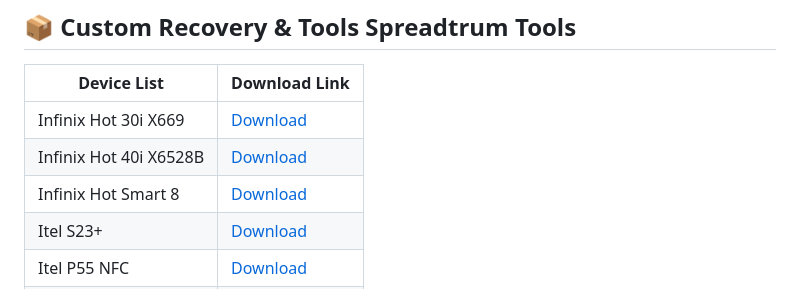
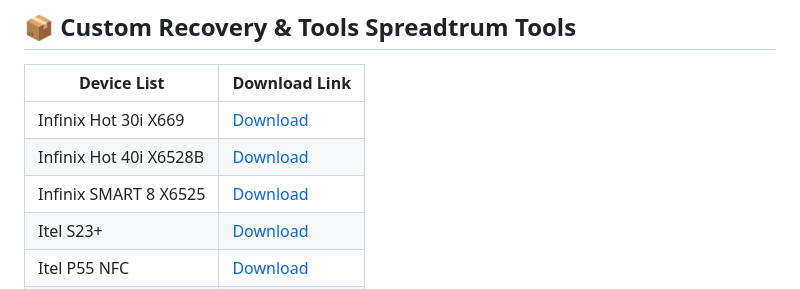
Before and after one commit to CarlTible12/MassatrioWeb-English, a Markdown page: README.md, the part around the change. Rendered like a GitHub page.

```diff
--- a/README.md
+++ b/README.md
@@ -10,7 +10,7 @@ Supported for Linux & Windows
 |--------------------------------|-------------------------------------------------------------------------------------------------|
 | Infinix Hot 30i X669           |  [Download](https://github.com/Massatriof16/recovery-collections/releases/tag/for_x669)         |
 | Infinix Hot 40i X6528B         |  [Download](https://github.com/Massatriof16/recovery-collections/releases/tag/for_x6528b)       |
-| Infinix Hot Smart 8            |  [Download](https://github.com/CarlTible12/Updated-Custom-Recovery-For-nfinix-Smart-8-X6525-/releases/tag/v1.0)        |
+| Infinix SMART 8 X6525            |  [Download](https://github.com/CarlTible12/Updated-Custom-Recovery-For-nfinix-Smart-8-X6525-/releases/tag/v1.0)        |
 | Itel S23+                      |  [Download](https://github.com/Massatriof16/recovery-collections/releases/tag/for_s681ln)       |
 | Itel P55 NFC                   |  [Download](https://github.com/Massatriof16/recovery-collections/releases/tag/for_p55nfc)       |
 | Itel A70                       |  [Download](https://github.com/Massatriof16/recovery-collections/releases/tag/for_a70)          |
```
